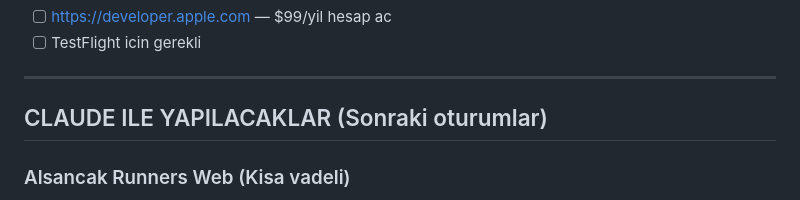
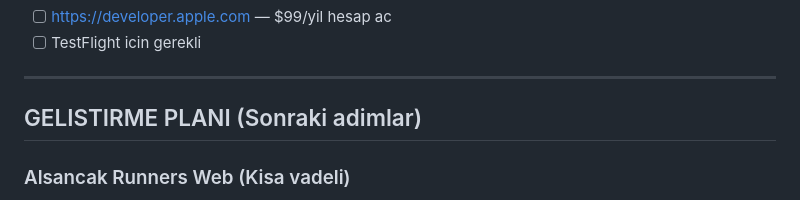
Before and after one commit to Cugutayy/portfolio-tracker, a Markdown page: alsancak-runners/docs/TODO.md, the part around the change. Rendered like a GitHub page.

Commit message:
docs: remove assistant-specific references

```diff
--- a/alsancak-runners/docs/TODO.md
+++ b/alsancak-runners/docs/TODO.md
@@ -35,7 +35,7 @@
 
 ---
 
-## CLAUDE ILE YAPILACAKLAR (Sonraki oturumlar)
+## GELISTIRME PLANI (Sonraki adimlar)
 
 ### Alsancak Runners Web (Kisa vadeli)
 - [ ] Mapbox token eklenince haritayi test et ve screenshot al
```
